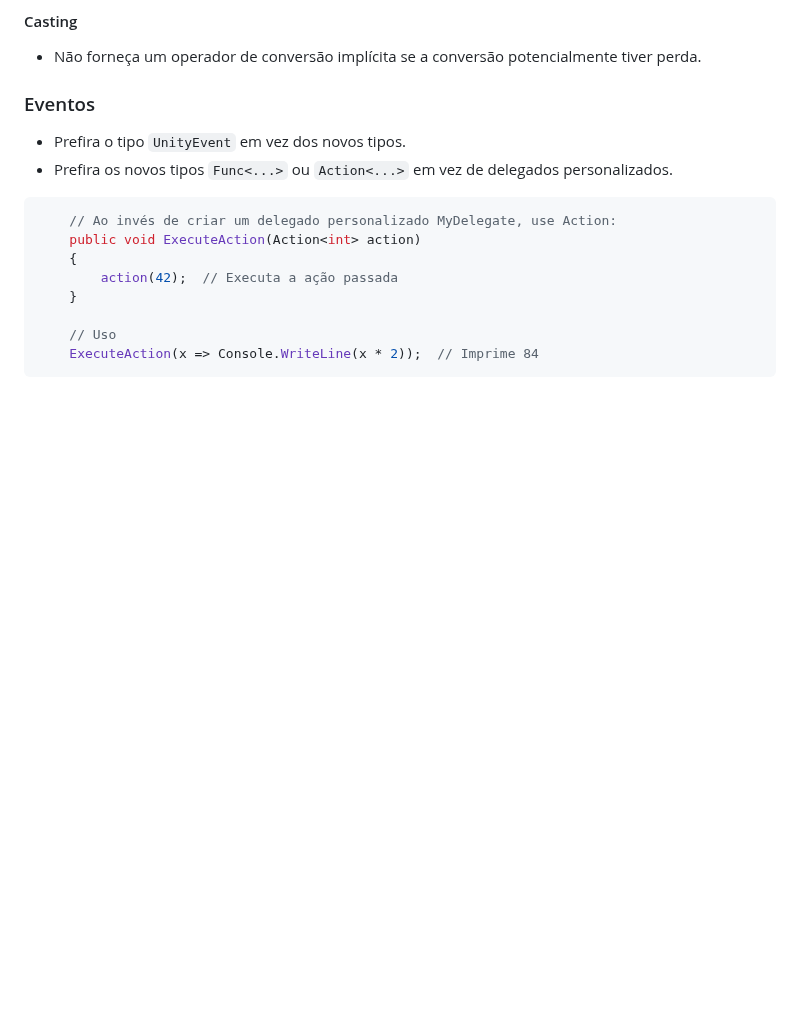
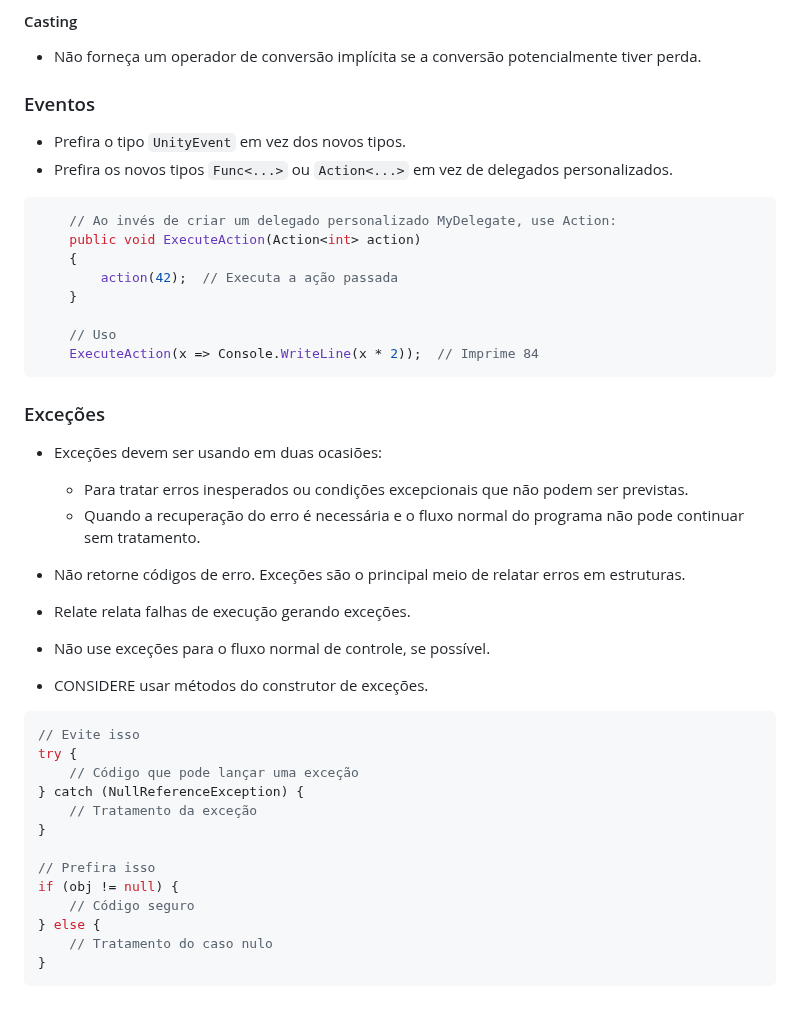
Before and after one commit to franciscodelgaudio/CEASB_StyleGuide, a Markdown page: README.md, the part around the change. Rendered like a GitHub page; blank space fills up the shorter version.

````diff
--- a/README.md
+++ b/README.md
@@ -435,3 +435,30 @@ Exemplo das regras acima:
     // Uso
     ExecuteAction(x => Console.WriteLine(x * 2));  // Imprime 84
 ```
+
+### Exceções
+
+*   Exceções devem ser usando em duas ocasiões:
+    *   Para tratar erros inesperados ou condições excepcionais que não podem ser previstas.
+    *   Quando a recuperação do erro é necessária e o fluxo normal do programa não pode continuar sem tratamento.
+
+*   Não retorne códigos de erro. Exceções são o principal meio de relatar erros em estruturas.
+*   Relate relata falhas de execução gerando exceções.
+*   Não use exceções para o fluxo normal de controle, se possível.
+*   CONSIDERE usar métodos do construtor de exceções.
+
+``` c#
+// Evite isso
+try {
+    // Código que pode lançar uma exceção
+} catch (NullReferenceException) {
+    // Tratamento da exceção
+}
+
+// Prefira isso
+if (obj != null) {
+    // Código seguro
+} else {
+    // Tratamento do caso nulo
+}
+```
````
